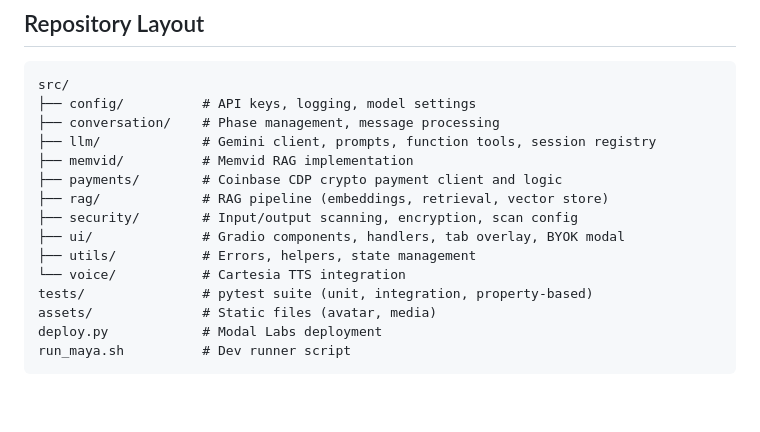
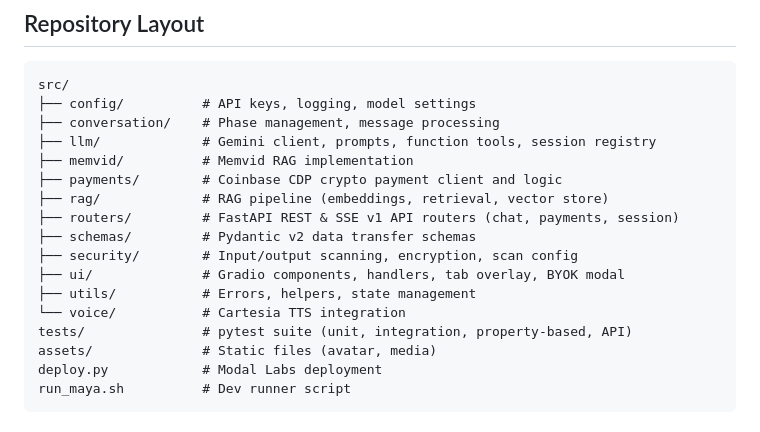
Before and after one commit to MOK-5-ha/MayaMCP, a Markdown page: AGENTS.md, the part around the change. Drawn GitHub-style; blank space fills up the shorter version.

```diff
--- a/AGENTS.md
+++ b/AGENTS.md
@@ -10,11 +10,13 @@ src/
 ├── memvid/          # Memvid RAG implementation
 ├── payments/        # Coinbase CDP crypto payment client and logic
 ├── rag/             # RAG pipeline (embeddings, retrieval, vector store)
+├── routers/         # FastAPI REST & SSE v1 API routers (chat, payments, session)
+├── schemas/         # Pydantic v2 data transfer schemas
 ├── security/        # Input/output scanning, encryption, scan config
 ├── ui/              # Gradio components, handlers, tab overlay, BYOK modal
 ├── utils/           # Errors, helpers, state management
 └── voice/           # Cartesia TTS integration
-tests/               # pytest suite (unit, integration, property-based)
+tests/               # pytest suite (unit, integration, property-based, API)
 assets/              # Static files (avatar, media)
 deploy.py            # Modal Labs deployment
 run_maya.sh          # Dev runner script
```
Also changed, not shown: README.md (+22 -3 lines).
